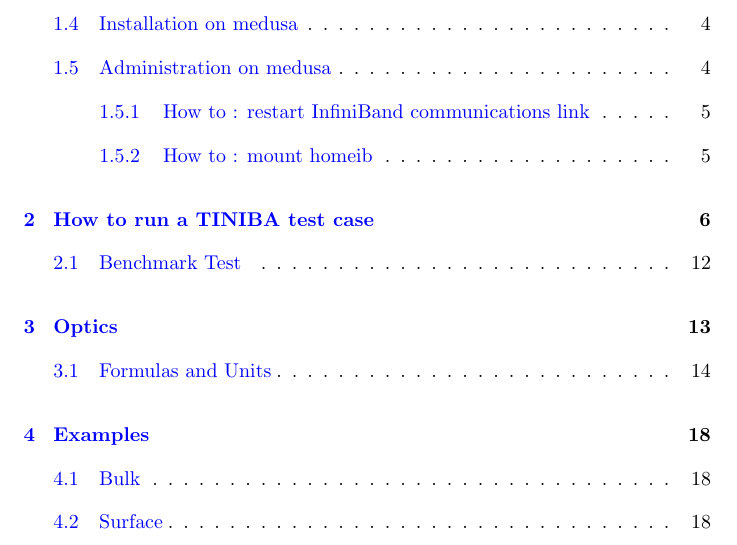
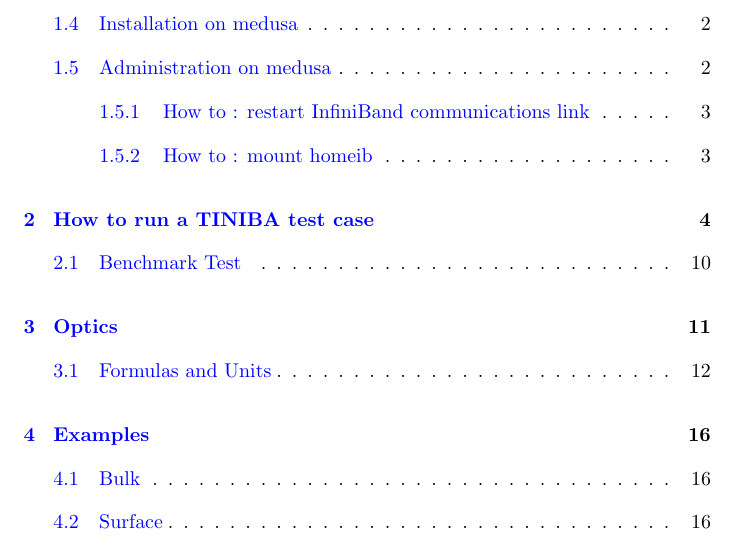
Before and after one commit to reinaldo-z/tiniba-manual, a LaTeX thesis (tiniba-manual.tex): part of page 2 of 34, cut so that both start at the same text. The pictures show the PDF file tiniba-manual.pdf that the author committed with the source.

Commit message:
cleaning up old code

```diff
--- a/tiniba-manual.tex
+++ b/tiniba-manual.tex
@@ -4,20 +4,12 @@
 \usepackage{color}
 \usepackage{verbatim}
 \usepackage{graphicx}
+\usepackage[backref,pdffitwindow,colorlinks,linkcolor={blue}]{hyperref}
 \input{definitions}
-%%%
+
 \def\ver{2.0}
 \def\reg{\textsuperscript{\textregistered}}
-%%%
 \def\runcual{RUN}
-% \usepackage[pdftex,colorlinks=true,
-%                       pdfpagemode=UseOutlines,
-%                       pdfstartview=FitV,
-%                       linkcolor=blue,
-%                       citecolor=blue,
-%                       urlcolor=blue,
-%           ]{hyperref}
-\usepackage[backref,pdffitwindow,colorlinks,linkcolor={blue}]{hyperref}
 
 \numberwithin{equation}{section}
 \parindent10pt
@@ -95,14 +86,13 @@ Superficies''
 %\date{\selectlanguage{spanish} \today}
 %\date{\today}
 
-
-
 \begin{document}
 %\fancyfoot[C]{\thepage}
 \maketitle
 \tableofcontents
 
 \newpage
+\mainmatter
 \include{chapters/introduction}
 \include{chapters/tiniba_test_case}
 \include{chapters/optics}
@@ -112,6 +102,7 @@ Superficies''
 \appendix
 \include{chapters/extras}
 
+\backmatter
 \bibliographystyle{plain}
 \bibliography{tiniba}
 
```
Also changed, not shown: tiniba-manual.pdf, tiniba-manual.tex (3 more changed lines).
